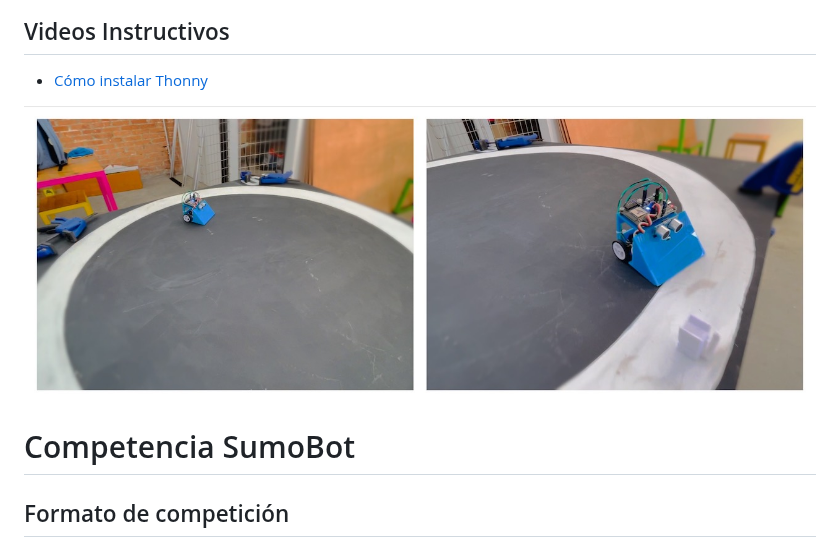
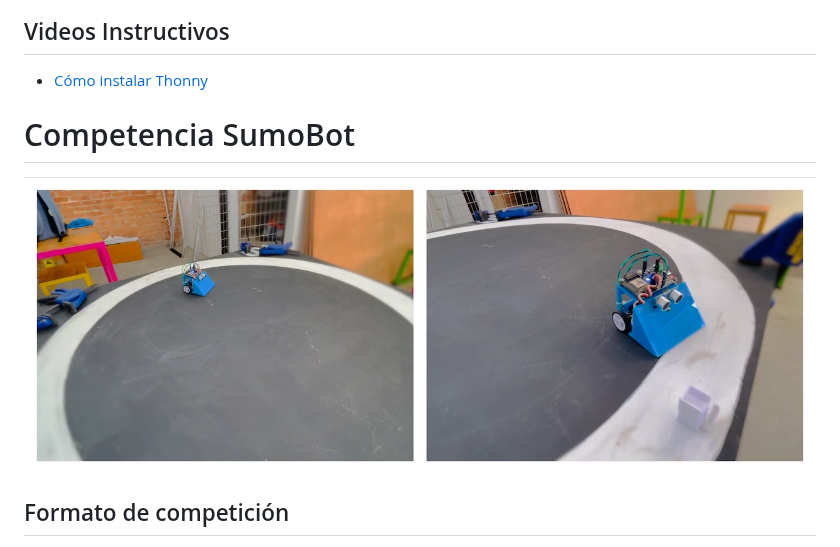
Before and after one commit to Universidad-Cenfotec/Sumobot, a Markdown page: README.md, the part around the change. GitHub-like rendering.

```diff
--- a/README.md
+++ b/README.md
@@ -65,9 +65,8 @@ El código "hcsr04.mpy" corresponde a la librería para el sensor de distancia.
 ## Videos Instructivos
 - [Cómo instalar Thonny](https://youtu.be/Zc3oaAbVAdc)
 
+# Competencia SumoBot
 ![SumoBot_Dojo](SumoBot_Dojo.JPG)
-
-# Competencia SumoBot
 
 ## Formato de competición
 
```
